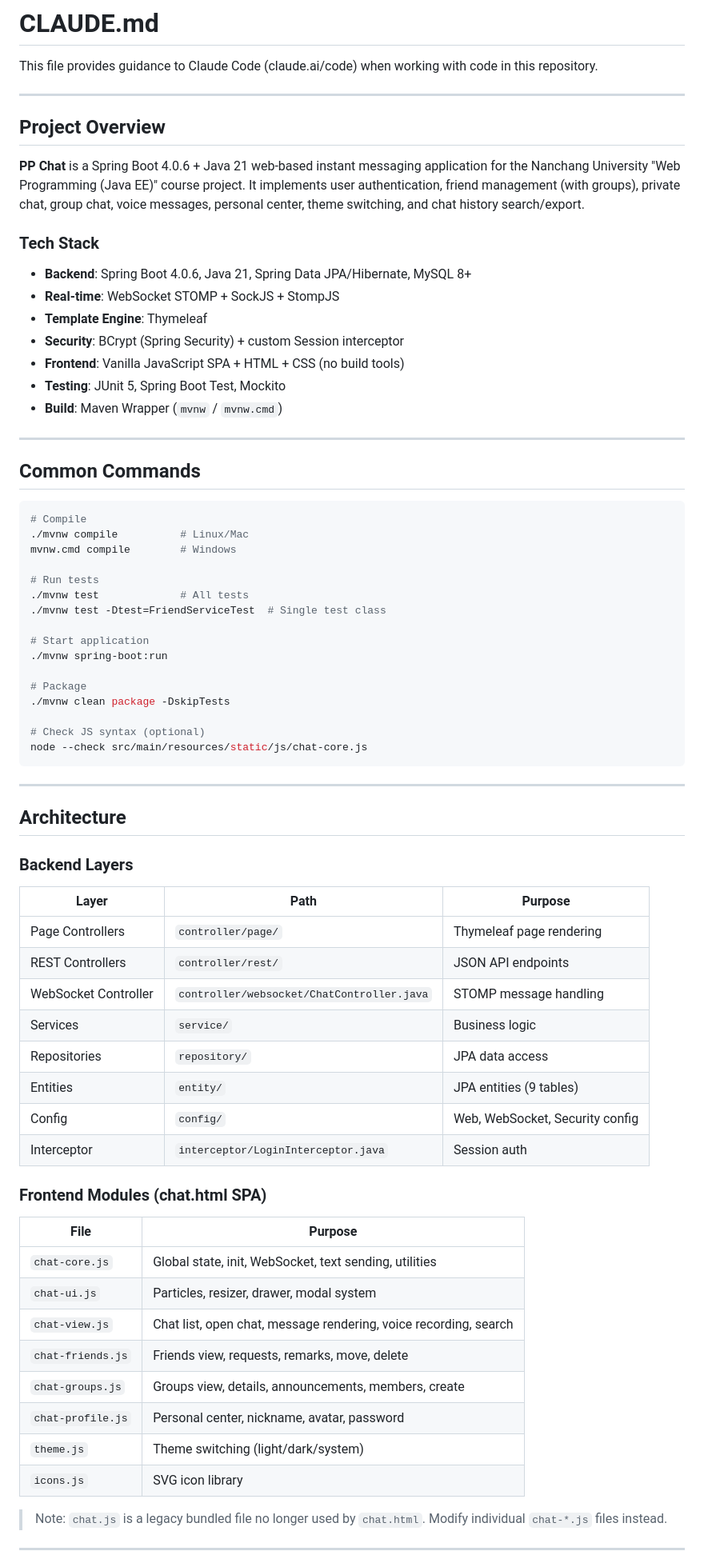
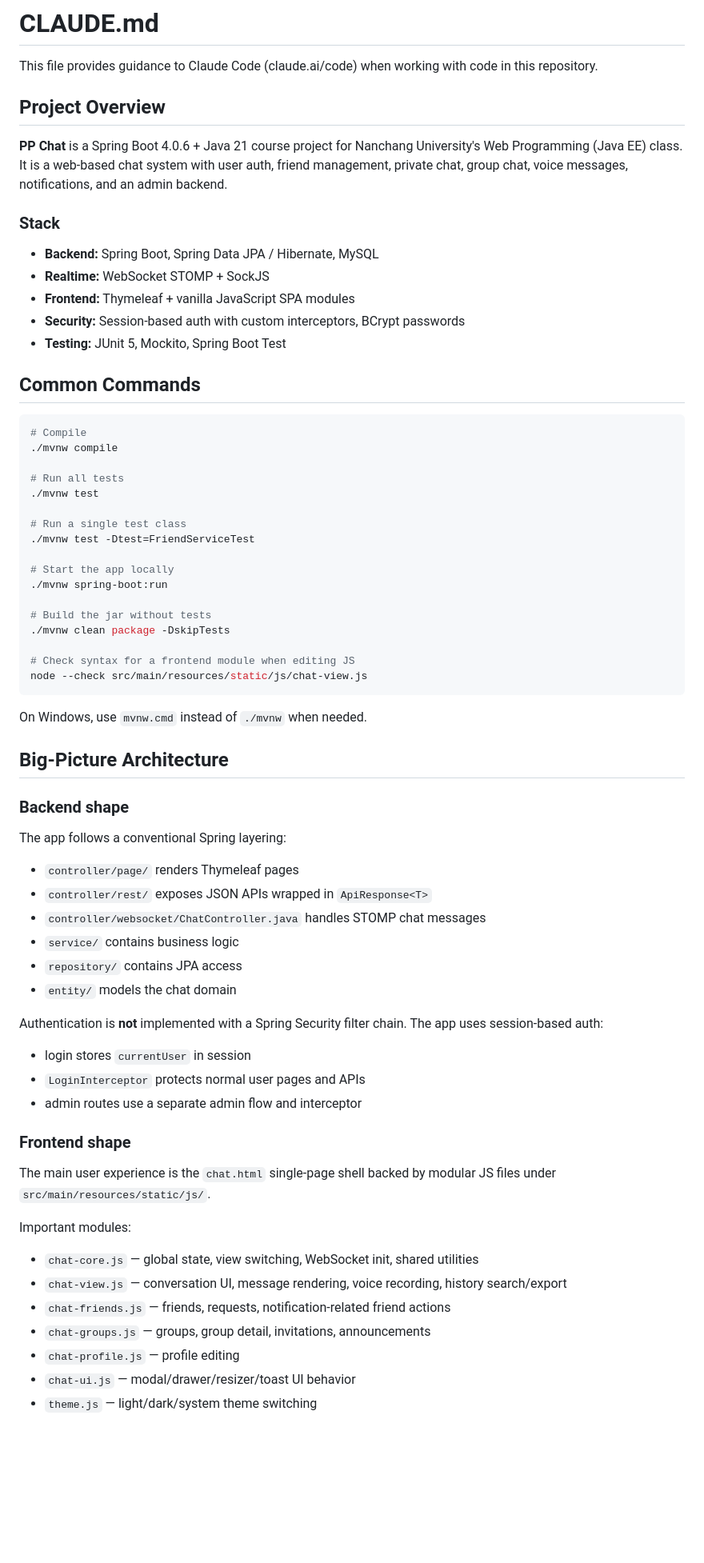
Before and after one commit to zhujiaozi/webtest-ppchat, a Markdown page: CLAUDE.md, the part around one of its changes. Shown at 80% size. GitHub-like rendering; blank space fills up the shorter version.

````diff
--- a/CLAUDE.md
+++ b/CLAUDE.md
@@ -2,73 +2,66 @@
 
 This file provides guidance to Claude Code (claude.ai/code) when working with code in this repository.
 
----
-
 ## Project Overview
 
-**PP Chat** is a Spring Boot 4.0.6 + Java 21 web-based instant messaging application for the Nanchang University "Web Programming (Java EE)" course project. It implements user authentication, friend management (with groups), private chat, group chat, voice messages, personal center, theme switching, and chat history search/export.
+**PP Chat** is a Spring Boot 4.0.6 + Java 21 course project for Nanchang University's Web Programming (Java EE) class. It is a web-based chat system with user auth, friend management, private chat, group chat, voice messages, notifications, and an admin backend.
 
-### Tech Stack
-- **Backend**: Spring Boot 4.0.6, Java 21, Spring Data JPA/Hibernate, MySQL 8+
-- **Real-time**: WebSocket STOMP + SockJS + StompJS
-- **Template Engine**: Thymeleaf
-- **Security**: BCrypt (Spring Security) + custom Session interceptor
-- **Frontend**: Vanilla JavaScript SPA + HTML + CSS (no build tools)
-- **Testing**: JUnit 5, Spring Boot Test, Mockito
-- **Build**: Maven Wrapper (`mvnw` / `mvnw.cmd`)
-
----
+### Stack
+- **Backend:** Spring Boot, Spring Data JPA / Hibernate, MySQL
+- **Realtime:** WebSocket STOMP + SockJS
+- **Frontend:** Thymeleaf + vanilla JavaScript SPA modules
+- **Security:** Session-based auth with custom interceptors, BCrypt passwords
+- **Testing:** JUnit 5, Mockito, Spring Boot Test
 
 ## Common Commands
 
 ```bash
 # Compile
-./mvnw compile          # Linux/Mac
-mvnw.cmd compile        # Windows
+./mvnw compile
 
-# Run tests
-./mvnw test             # All tests
-./mvnw test -Dtest=FriendServiceTest  # Single test class
+# Run all tests
+./mvnw test
 
-# Start application
+# Run a single test class
+./mvnw test -Dtest=FriendServiceTest
+
+# Start the app locally
 ./mvnw spring-boot:run
 
-# Package
+# Build the jar without tests
 ./mvnw clean package -DskipTests
 
-# Check JS syntax (optional)
-node --check src/main/resources/static/js/chat-core.js
+# Check syntax for a frontend module when editing JS
+node --check src/main/resources/static/js/chat-view.js
 ```
 
----
+On Windows, use `mvnw.cmd` instead of `./mvnw` when needed.
 
-## Architecture
+## Big-Picture Architecture
 
-### Backend Layers
-| Layer | Path | Purpose |
-|-------|------|---------|
-| Page Controllers | `controller/page/` | Thymeleaf page rendering |
-| REST Controllers | `controller/rest/` | JSON API endpoints |
-| WebSocket Controller | `controller/websocket/ChatController.java` | STOMP message handling |
-| Services | `service/` | Business logic |
-| Repositories | `repository/` | JPA data access |
-| Entities | `entity/` | JPA entities (9 tables) |
-| Config | `config/` | Web, WebSocket, Security config |
-| Interceptor | `interceptor/LoginInterceptor.java` | Session auth |
+### Backend shape
+The app follows a conventional Spring layering:
+- `controller/page/` renders Thymeleaf pages
+- `controller/rest/` exposes JSON APIs wrapped in `ApiResponse<T>`
+- `controller/websocket/ChatController.java` handles STOMP chat messages
+- `service/` contains business logic
+- `repository/` contains JPA access
+- `entity/` models the chat domain
 
-### Frontend Modules (chat.html SPA)
-| File | Purpose |
-|------|---------|
-| `chat-core.js` | Global state, init, WebSocket, text sending, utilities |
-| `chat-ui.js` | Particles, resizer, drawer, modal system |
-| `chat-view.js` | Chat list, open chat, message rendering, voice recording, search |
-| `chat-friends.js` | Friends view, requests, remarks, move, delete |
-| `chat-groups.js` | Groups view, details, announcements, members, create |
-| `chat-profile.js` | Personal center, nickname, avatar, password |
-| `theme.js` | Theme switching (light/dark/system) |
-| `icons.js` | SVG icon library |
+Authentication is **not** implemented with a Spring Security filter chain. The app uses session-based auth:
+- login stores `currentUser` in session
+- `LoginInterceptor` protects normal user pages and APIs
+- admin routes use a separate admin flow and interceptor
 
-> Note: `chat.js` is a legacy bundled file no longer used by `chat.html`. Modify individual `chat-*.js` files instead.
+### Frontend shape
+The main user experience is the `chat.html` single-page shell backed by modular JS files under `src/main/resources/static/js/`.
 
----
+Important modules:
+- `chat-core.js` — global state, view switching, WebSocket init, shared utilities
+- `chat-view.js` — conversation UI, message rendering, voice recording, history search/export
+- `chat-friends.js` — friends, requests, notification-related friend actions
+- `chat-groups.js` — groups, group detail, invitations, announcements
+- `chat-profile.js` — profile editing
+- `chat-ui.js` — modal/drawer/resizer/toast UI behavior
+- `theme.js` — light/dark/system theme switching
 
````
Also changed, not shown: other parts of CLAUDE.md (+40 -133 lines), README.md (+17 -11 lines).
